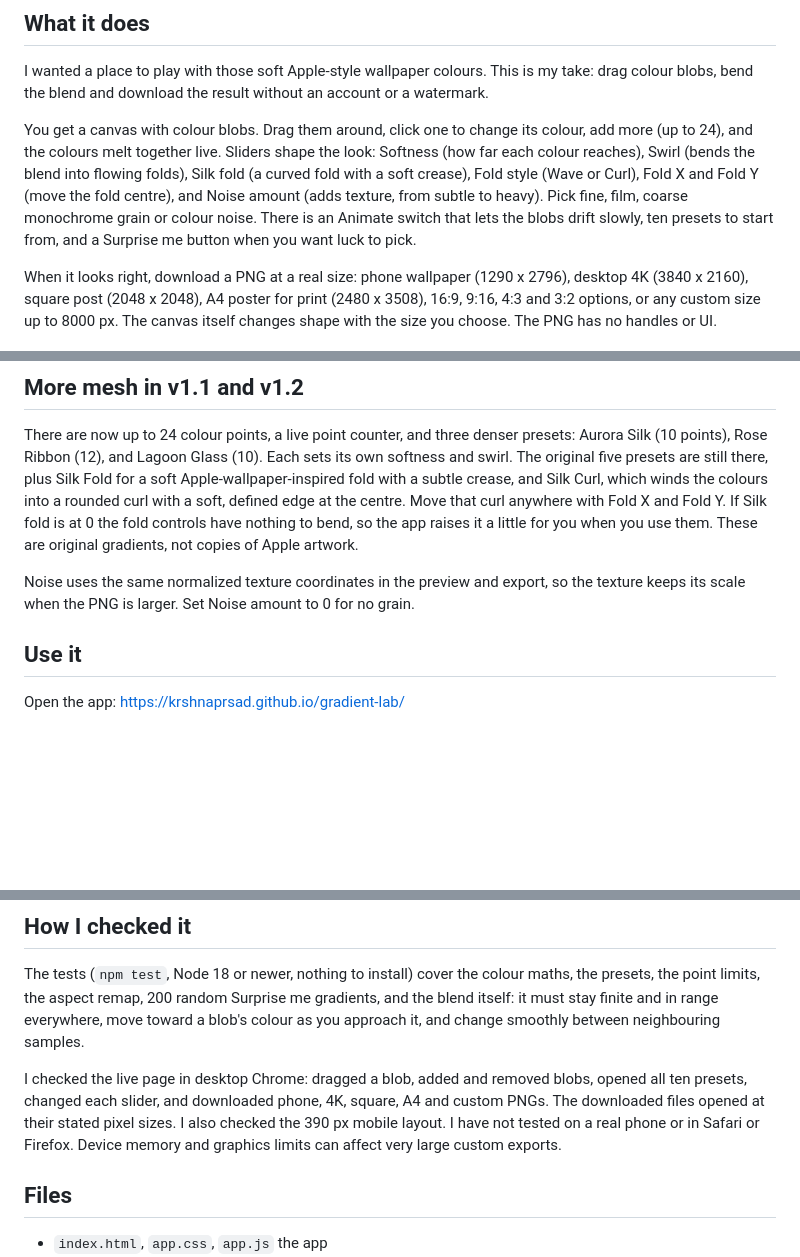
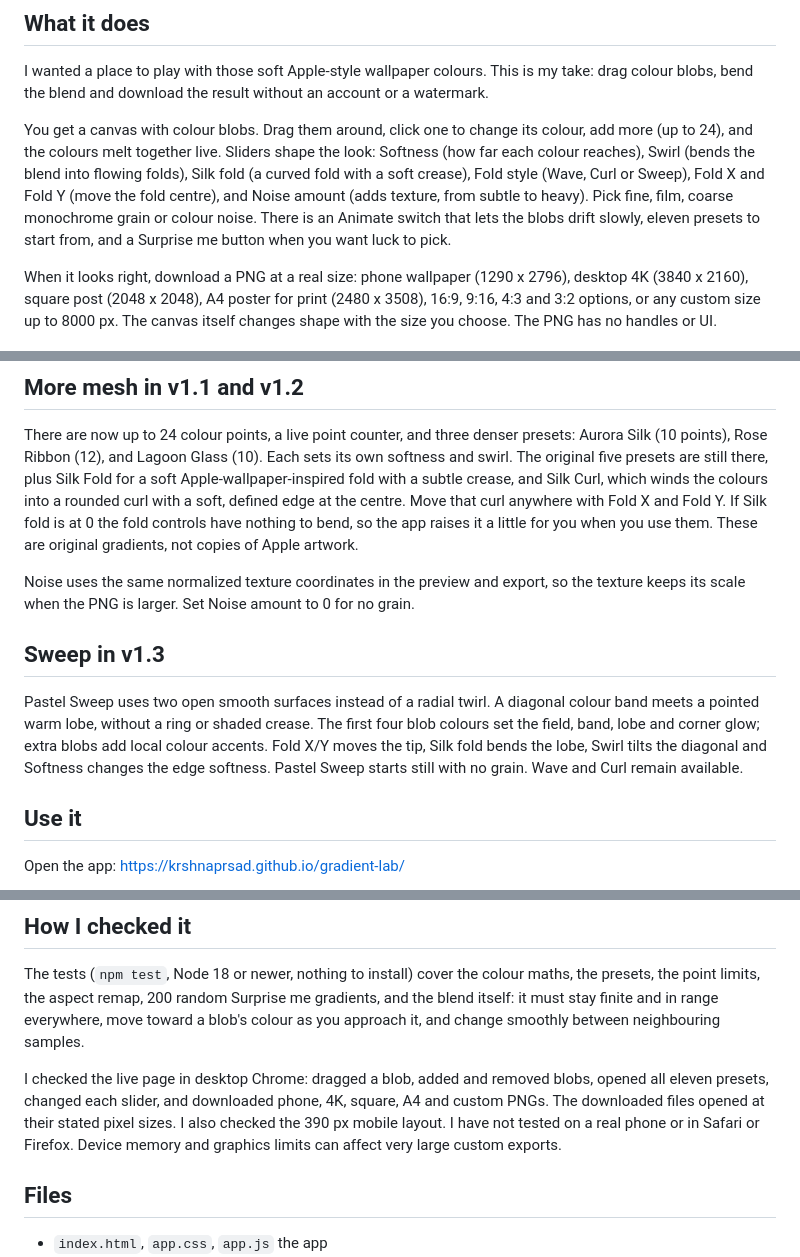
Before and after one commit to krshnaprsad/gradient-lab, a Markdown page: README.md, 3 parts joined by grey strips. Drawn GitHub-style; blank space fills up the shorter version.

```diff
--- a/README.md
+++ b/README.md
@@ -8,7 +8,7 @@ Made by Zero3.
 
 I wanted a place to play with those soft Apple-style wallpaper colours. This is my take: drag colour blobs, bend the blend and download the result without an account or a watermark.
 
-You get a canvas with colour blobs. Drag them around, click one to change its colour, add more (up to 24), and the colours melt together live. Sliders shape the look: Softness (how far each colour reaches), Swirl (bends the blend into flowing folds), Silk fold (a curved fold with a soft crease), Fold style (Wave or Curl), Fold X and Fold Y (move the fold centre), and Noise amount (adds texture, from subtle to heavy). Pick fine, film, coarse monochrome grain or colour noise. There is an Animate switch that lets the blobs drift slowly, ten presets to start from, and a Surprise me button when you want luck to pick.
+You get a canvas with colour blobs. Drag them around, click one to change its colour, add more (up to 24), and the colours melt together live. Sliders shape the look: Softness (how far each colour reaches), Swirl (bends the blend into flowing folds), Silk fold (a curved fold with a soft crease), Fold style (Wave, Curl or Sweep), Fold X and Fold Y (move the fold centre), and Noise amount (adds texture, from subtle to heavy). Pick fine, film, coarse monochrome grain or colour noise. There is an Animate switch that lets the blobs drift slowly, eleven presets to start from, and a Surprise me button when you want luck to pick.
 
 When it looks right, download a PNG at a real size: phone wallpaper (1290 x 2796), desktop 4K (3840 x 2160), square post (2048 x 2048), A4 poster for print (2480 x 3508), 16:9, 9:16, 4:3 and 3:2 options, or any custom size up to 8000 px. The canvas itself changes shape with the size you choose. The PNG has no handles or UI.
 
@@ -17,6 +17,10 @@ When it looks right, download a PNG at a real size: phone wallpaper (1290 x 2796
 There are now up to 24 colour points, a live point counter, and three denser presets: Aurora Silk (10 points), Rose Ribbon (12), and Lagoon Glass (10). Each sets its own softness and swirl. The original five presets are still there, plus Silk Fold for a soft Apple-wallpaper-inspired fold with a subtle crease, and Silk Curl, which winds the colours into a rounded curl with a soft, defined edge at the centre. Move that curl anywhere with Fold X and Fold Y. If Silk fold is at 0 the fold controls have nothing to bend, so the app raises it a little for you when you use them. These are original gradients, not copies of Apple artwork.
 
 Noise uses the same normalized texture coordinates in the preview and export, so the texture keeps its scale when the PNG is larger. Set Noise amount to 0 for no grain.
+
+## Sweep in v1.3
+
+Pastel Sweep uses two open smooth surfaces instead of a radial twirl. A diagonal colour band meets a pointed warm lobe, without a ring or shaded crease. The first four blob colours set the field, band, lobe and corner glow; extra blobs add local colour accents. Fold X/Y moves the tip, Silk fold bends the lobe, Swirl tilts the diagonal and Softness changes the edge softness. Pastel Sweep starts still with no grain. Wave and Curl remain available.
 
 ## Use it
 
@@ -37,7 +41,7 @@ Or download the repo and open `index.html`. Nothing to install and nothing leave
 
 The tests (`npm test`, Node 18 or newer, nothing to install) cover the colour maths, the presets, the point limits, the aspect remap, 200 random Surprise me gradients, and the blend itself: it must stay finite and in range everywhere, move toward a blob's colour as you approach it, and change smoothly between neighbouring samples.
 
-I checked the live page in desktop Chrome: dragged a blob, added and removed blobs, opened all ten presets, changed each slider, and downloaded phone, 4K, square, A4 and custom PNGs. The downloaded files opened at their stated pixel sizes. I also checked the 390 px mobile layout. I have not tested on a real phone or in Safari or Firefox. Device memory and graphics limits can affect very large custom exports.
+I checked the live page in desktop Chrome: dragged a blob, added and removed blobs, opened all eleven presets, changed each slider, and downloaded phone, 4K, square, A4 and custom PNGs. The downloaded files opened at their stated pixel sizes. I also checked the 390 px mobile layout. I have not tested on a real phone or in Safari or Firefox. Device memory and graphics limits can affect very large custom exports.
 
 ## Files
 
```
